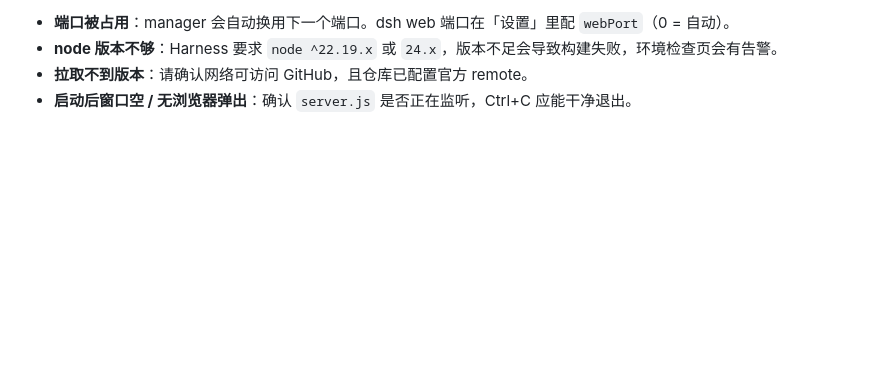
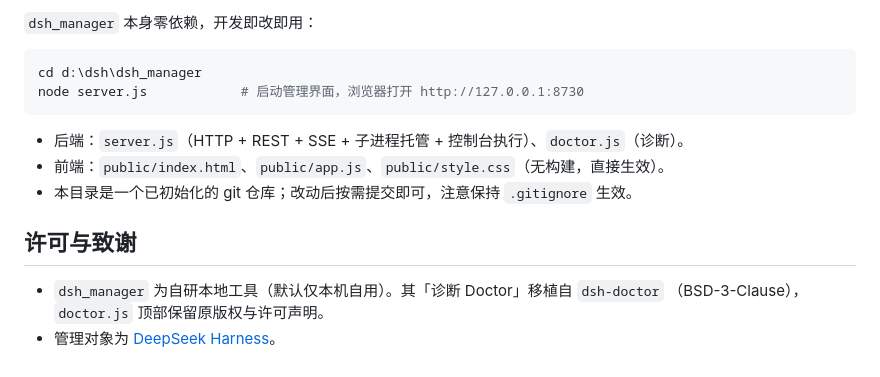
Before and after one commit to NormalTable5801/dsh_manager, a Markdown page: README.md, the part around one of its changes. Drawn GitHub-style; blank space fills up the shorter version.

Commit message:
docs: polish README (hero/callouts/capabilities, quick start, security, license)

````diff
--- a/README.md
+++ b/README.md
@@ -68,5 +93,17 @@ dsh_manager/
 
-- **端口被占用**：manager 会自动换用下一个端口。dsh web 端口在「设置」里配 `webPort`（0 = 自动）。
-- **node 版本不够**：Harness 要求 `node ^22.19.x` 或 `24.x`，版本不足会导致构建失败，环境检查页会有告警。
-- **拉取不到版本**：请确认网络可访问 GitHub，且仓库已配置官方 remote。
-- **启动后窗口空 / 无浏览器弹出**：确认 `server.js` 是否正在监听，Ctrl+C 应能干净退出。
+`dsh_manager` 本身零依赖，开发即改即用：
+
+```bash
+cd d:\dsh\dsh_manager
+node server.js            # 启动管理界面，浏览器打开 http://127.0.0.1:8730
+```
+
+- 后端：`server.js`（HTTP + REST + SSE + 子进程托管 + 控制台执行）、`doctor.js`（诊断）。
+- 前端：`public/index.html`、`public/app.js`、`public/style.css`（无构建，直接生效）。
+- 本目录是一个已初始化的 git 仓库；改动后按需提交即可，注意保持 `.gitignore` 生效。
+
+## 许可与致谢
+
+- `dsh_manager` 为自研本地工具（默认仅本机自用）。其「诊断 Doctor」移植自 `dsh-doctor`
+  （BSD-3-Clause），`doctor.js` 顶部保留原版权与许可声明。
+- 管理对象为 [DeepSeek Harness](https://github.com/deepseek-ai/deepseek-harness.git)。
````
Also changed, not shown: other parts of README.md (+74 -49 lines).
